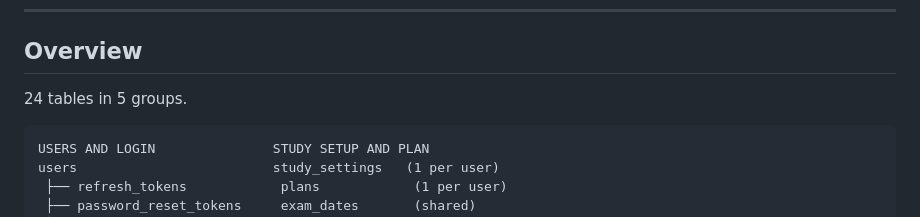
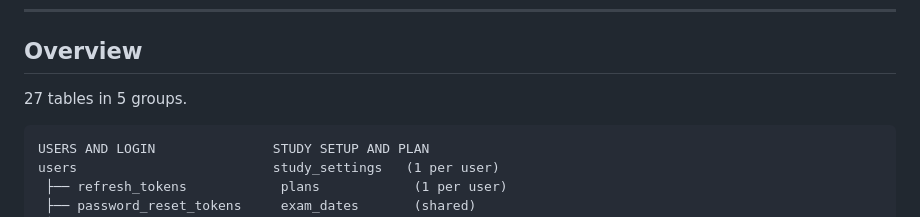
Before and after one commit to padauk-lab/ai-jlpt-app, a Markdown page: docs/database-design.md, the part around the change. Drawn GitHub-style.

Commit message:
Fix table count in database design (27, not 24)

````diff
--- a/docs/database-design.md
+++ b/docs/database-design.md
@@ -58,7 +58,7 @@ If a table or column needs to change, update this file in the same pull request.
 
 ## Overview
 
-24 tables in 5 groups.
+27 tables in 5 groups.
 
 ```
 USERS AND LOGIN               STUDY SETUP AND PLAN
````
